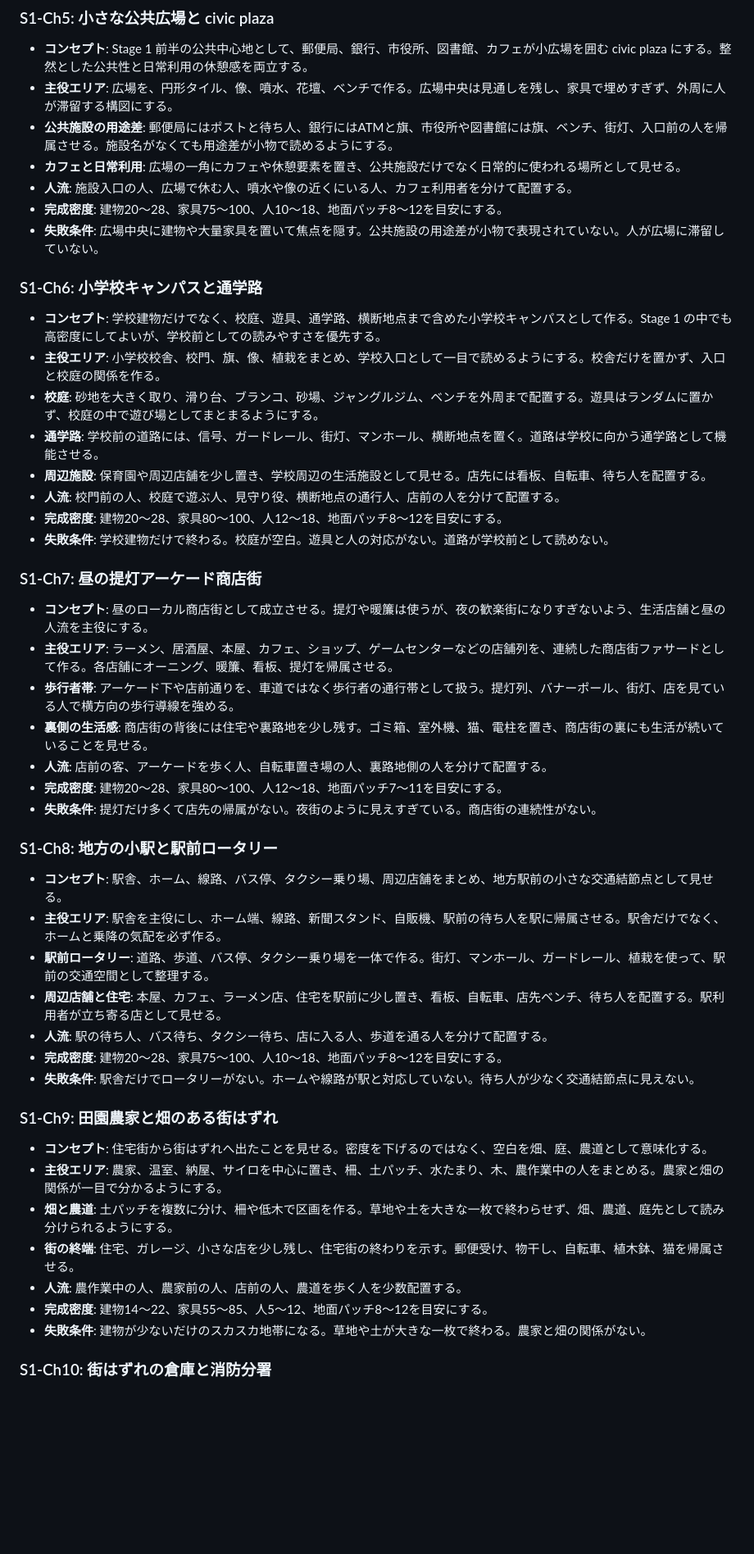
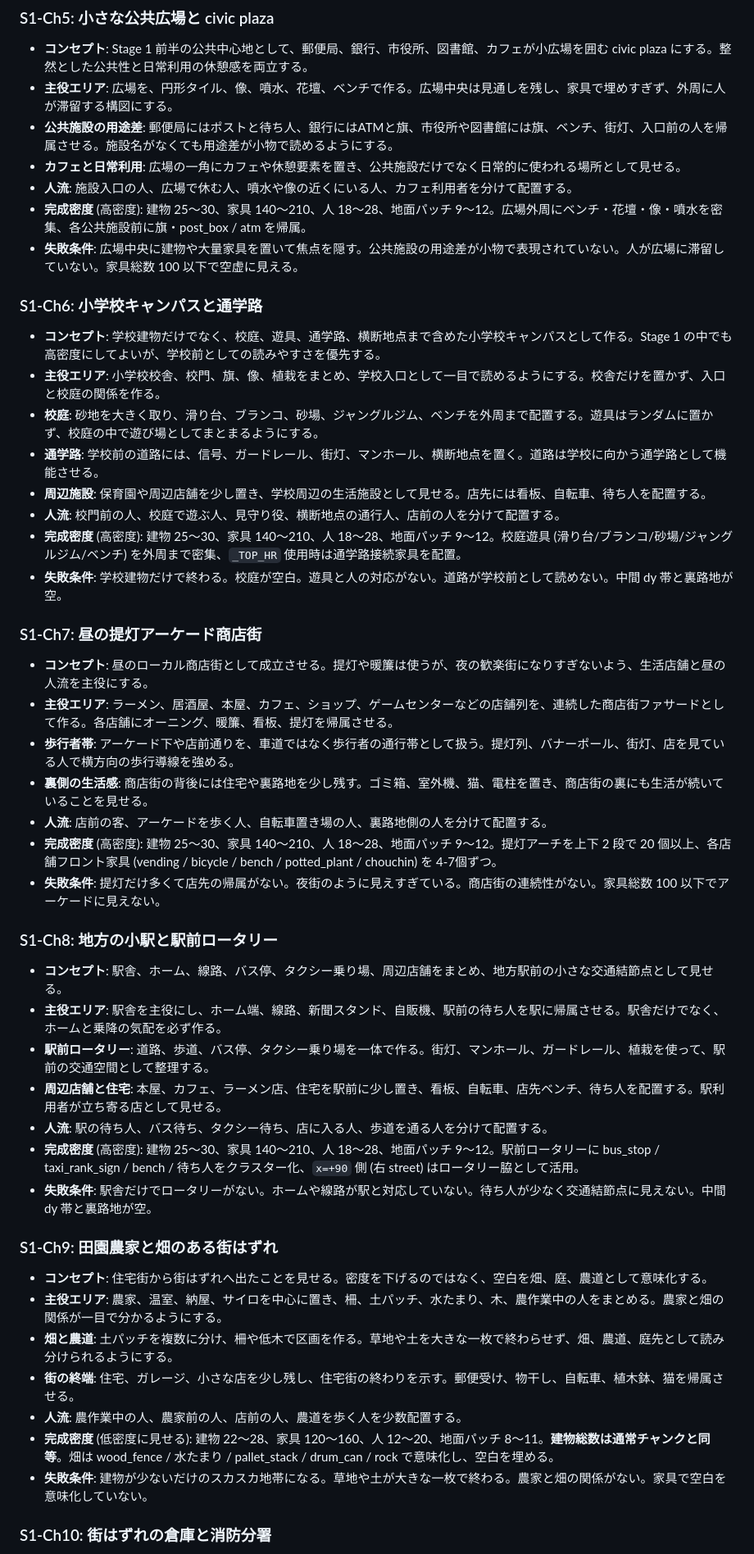
Before and after one commit to ochakuu8-sudo/kaiju-rampage, a Markdown page: 指示書/怪獣ランページ — Stage 1 ジオラマ設計・実装指示書 f251f928aa9446d78f72fc38cc39d7c6.md, the part around one of its changes. Shown at 82% size. Rendered like a GitHub page; blank space fills up the shorter version.

```diff
--- a/指示書/怪獣ランページ — Stage 1 ジオラマ設計・実装指示書 f251f928aa9446d78f72fc38cc39d7c6.md
+++ b/指示書/怪獣ランページ — Stage 1 ジオラマ設計・実装指示書 f251f928aa9446d78f72fc38cc39d7c6.md
@@ -406,8 +463,8 @@ Stage 1 は、住宅街から街はずれへ向かう生活道路として設計
 - **公共施設の用途差**: 郵便局にはポストと待ち人、銀行にはATMと旗、市役所や図書館には旗、ベンチ、街灯、入口前の人を帰属させる。施設名がなくても用途差が小物で読めるようにする。
 - **カフェと日常利用**: 広場の一角にカフェや休憩要素を置き、公共施設だけでなく日常的に使われる場所として見せる。
 - **人流**: 施設入口の人、広場で休む人、噴水や像の近くにいる人、カフェ利用者を分けて配置する。
-- **完成密度**: 建物20〜28、家具75〜100、人10〜18、地面パッチ8〜12を目安にする。
-- **失敗条件**: 広場中央に建物や大量家具を置いて焦点を隠す。公共施設の用途差が小物で表現されていない。人が広場に滞留していない。
+- **完成密度** (高密度): 建物 25〜30、家具 140〜210、人 18〜28、地面パッチ 9〜12。広場外周にベンチ・花壇・像・噴水を密集、各公共施設前に旗・post_box / atm を帰属。
+- **失敗条件**: 広場中央に建物や大量家具を置いて焦点を隠す。公共施設の用途差が小物で表現されていない。人が広場に滞留していない。家具総数 100 以下で空虚に見える。
 
 ### S1-Ch6: 小学校キャンパスと通学路
 
@@ -417,8 +474,8 @@ Stage 1 は、住宅街から街はずれへ向かう生活道路として設計
 - **通学路**: 学校前の道路には、信号、ガードレール、街灯、マンホール、横断地点を置く。道路は学校に向かう通学路として機能させる。
 - **周辺施設**: 保育園や周辺店舗を少し置き、学校周辺の生活施設として見せる。店先には看板、自転車、待ち人を配置する。
 - **人流**: 校門前の人、校庭で遊ぶ人、見守り役、横断地点の通行人、店前の人を分けて配置する。
-- **完成密度**: 建物20〜28、家具80〜100、人12〜18、地面パッチ8〜12を目安にする。
-- **失敗条件**: 学校建物だけで終わる。校庭が空白。遊具と人の対応がない。道路が学校前として読めない。
+- **完成密度** (高密度): 建物 25〜30、家具 140〜210、人 18〜28、地面パッチ 9〜12。校庭遊具 (滑り台/ブランコ/砂場/ジャングルジム/ベンチ) を外周まで密集、`_TOP_HR` 使用時は通学路接続家具を配置。
+- **失敗条件**: 学校建物だけで終わる。校庭が空白。遊具と人の対応がない。道路が学校前として読めない。中間 dy 帯と裏路地が空。
 
 ### S1-Ch7: 昼の提灯アーケード商店街
 
@@ -427,8 +484,8 @@ Stage 1 は、住宅街から街はずれへ向かう生活道路として設計
 - **歩行者帯**: アーケード下や店前通りを、車道ではなく歩行者の通行帯として扱う。提灯列、バナーポール、街灯、店を見ている人で横方向の歩行導線を強める。
 - **裏側の生活感**: 商店街の背後には住宅や裏路地を少し残す。ゴミ箱、室外機、猫、電柱を置き、商店街の裏にも生活が続いていることを見せる。
 - **人流**: 店前の客、アーケードを歩く人、自転車置き場の人、裏路地側の人を分けて配置する。
-- **完成密度**: 建物20〜28、家具80〜100、人12〜18、地面パッチ7〜11を目安にする。
-- **失敗条件**: 提灯だけ多くて店先の帰属がない。夜街のように見えすぎている。商店街の連続性がない。
+- **完成密度** (高密度): 建物 25〜30、家具 140〜210、人 18〜28、地面パッチ 9〜12。提灯アーチを上下 2 段で 20 個以上、各店舗フロント家具 (vending / bicycle / bench / potted_plant / chouchin) を 4-7個ずつ。
+- **失敗条件**: 提灯だけ多くて店先の帰属がない。夜街のように見えすぎている。商店街の連続性がない。家具総数 100 以下でアーケードに見えない。
 
 ### S1-Ch8: 地方の小駅と駅前ロータリー
 
@@ -437,8 +494,8 @@ Stage 1 は、住宅街から街はずれへ向かう生活道路として設計
 - **駅前ロータリー**: 道路、歩道、バス停、タクシー乗り場を一体で作る。街灯、マンホール、ガードレール、植栽を使って、駅前の交通空間として整理する。
 - **周辺店舗と住宅**: 本屋、カフェ、ラーメン店、住宅を駅前に少し置き、看板、自転車、店先ベンチ、待ち人を配置する。駅利用者が立ち寄る店として見せる。
 - **人流**: 駅の待ち人、バス待ち、タクシー待ち、店に入る人、歩道を通る人を分けて配置する。
-- **完成密度**: 建物20〜28、家具75〜100、人10〜18、地面パッチ8〜12を目安にする。
-- **失敗条件**: 駅舎だけでロータリーがない。ホームや線路が駅と対応していない。待ち人が少なく交通結節点に見えない。
+- **完成密度** (高密度): 建物 25〜30、家具 140〜210、人 18〜28、地面パッチ 9〜12。駅前ロータリーに bus_stop / taxi_rank_sign / bench / 待ち人をクラスター化、`x=+90` 側 (右 street) はロータリー脇として活用。
+- **失敗条件**: 駅舎だけでロータリーがない。ホームや線路が駅と対応していない。待ち人が少なく交通結節点に見えない。中間 dy 帯と裏路地が空。
 
 ### S1-Ch9: 田園農家と畑のある街はずれ
 
@@ -447,8 +504,8 @@ Stage 1 は、住宅街から街はずれへ向かう生活道路として設計
 - **畑と農道**: 土パッチを複数に分け、柵や低木で区画を作る。草地や土を大きな一枚で終わらせず、畑、農道、庭先として読み分けられるようにする。
 - **街の終端**: 住宅、ガレージ、小さな店を少し残し、住宅街の終わりを示す。郵便受け、物干し、自転車、植木鉢、猫を帰属させる。
 - **人流**: 農作業中の人、農家前の人、店前の人、農道を歩く人を少数配置する。
-- **完成密度**: 建物14〜22、家具55〜85、人5〜12、地面パッチ8〜12を目安にする。
-- **失敗条件**: 建物が少ないだけのスカスカ地帯になる。草地や土が大きな一枚で終わる。農家と畑の関係がない。
+- **完成密度** (低密度に見せる): 建物 22〜28、家具 120〜160、人 12〜20、地面パッチ 8〜11。**建物総数は通常チャンクと同等**。畑は wood_fence / 水たまり / pallet_stack / drum_can / rock で意味化し、空白を埋める。
+- **失敗条件**: 建物が少ないだけのスカスカ地帯になる。草地や土が大きな一枚で終わる。農家と畑の関係がない。家具で空白を意味化していない。
 
 ### S1-Ch10: 街はずれの倉庫と消防分署
 
```
Also changed, not shown: other parts of 指示書/怪獣ランページ — Stage 1 ジオラマ設計・実装指示書 f251f928aa9446d78f72fc38cc39d7c6.md (+98 -41 lines).
